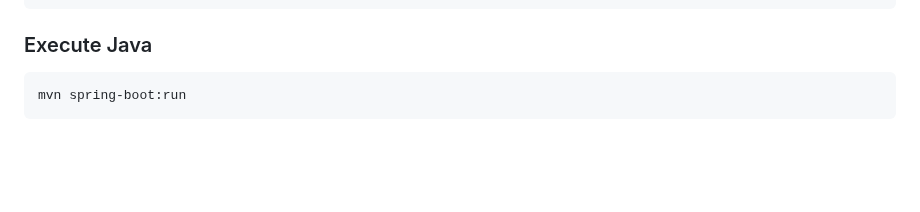
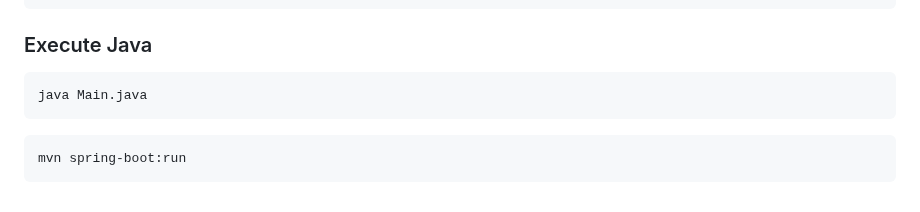
Before and after one commit to jhvissotto/Portfolio, a Markdown page: CLI/README.md, the part around the change. Drawn GitHub-style; blank space fills up the shorter version.

````diff
--- a/CLI/README.md
+++ b/CLI/README.md
@@ -264,5 +264,9 @@ unzip helloworld.zip
 
 ### Execute Java
 ```sh
+java Main.java
+```
+
+```sh
 mvn spring-boot:run
 ```
````
